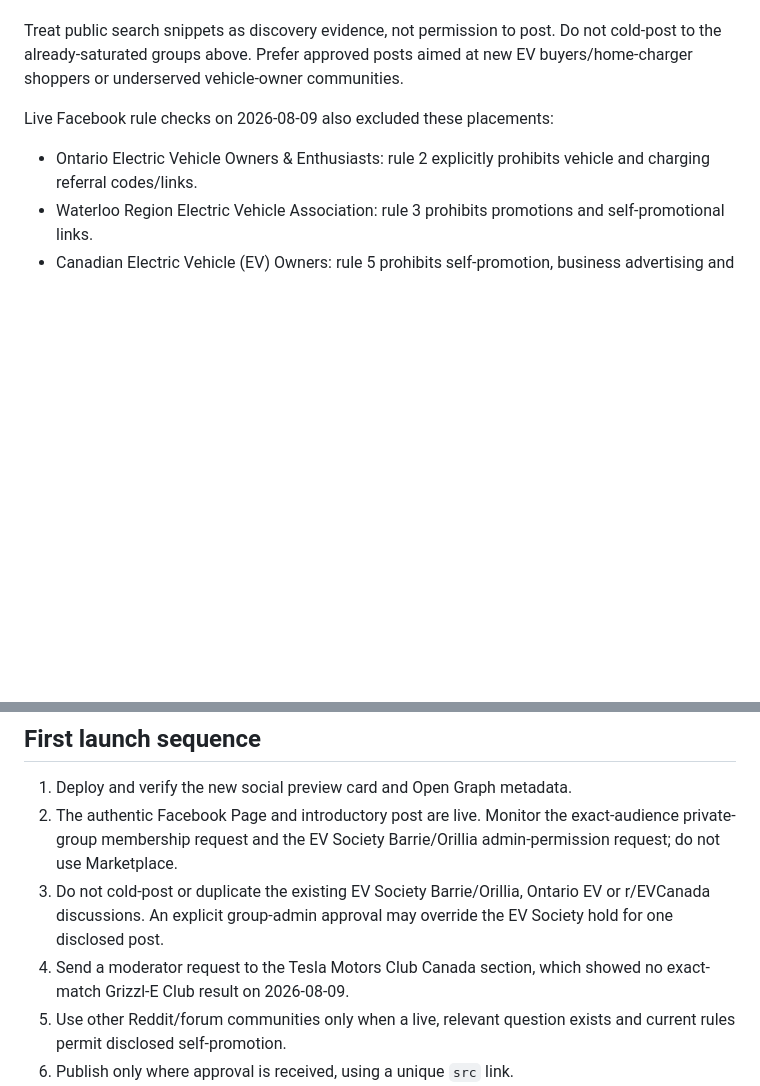
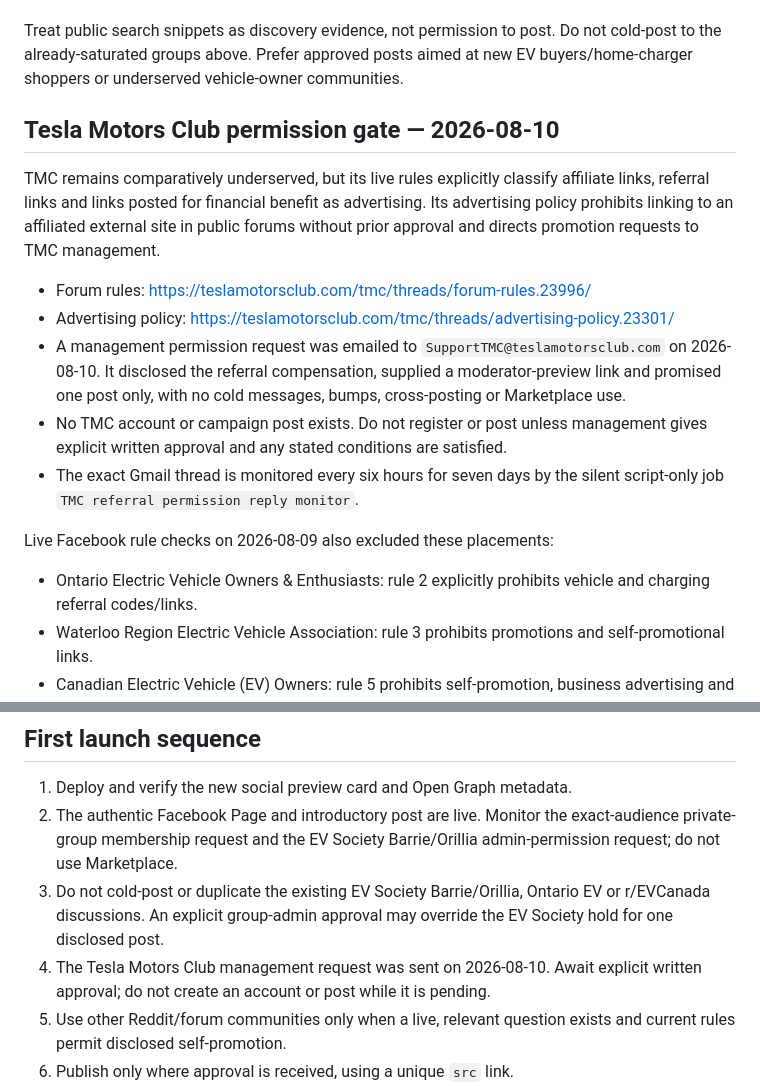
Before and after one commit to klaus-k2p5-factory/grizzle-club-invitation, a Markdown page: campaign/launch-kit.md, 2 parts joined by grey strips. GitHub-like rendering; blank space fills up the shorter version.

Commit message:
docs: record TMC permission request

```diff
--- a/campaign/launch-kit.md
+++ b/campaign/launch-kit.md
@@ -32,6 +32,16 @@ Verified targets used for this check:
 - EV Society Barrie/Orillia group: <https://www.facebook.com/groups/185265772098475/>
 
 Treat public search snippets as discovery evidence, not permission to post. Do not cold-post to the already-saturated groups above. Prefer approved posts aimed at new EV buyers/home-charger shoppers or underserved vehicle-owner communities.
+
+## Tesla Motors Club permission gate — 2026-08-10
+
+TMC remains comparatively underserved, but its live rules explicitly classify affiliate links, referral links and links posted for financial benefit as advertising. Its advertising policy prohibits linking to an affiliated external site in public forums without prior approval and directs promotion requests to TMC management.
+
+- Forum rules: <https://teslamotorsclub.com/tmc/threads/forum-rules.23996/>
+- Advertising policy: <https://teslamotorsclub.com/tmc/threads/advertising-policy.23301/>
+- A management permission request was emailed to `SupportTMC@teslamotorsclub.com` on 2026-08-10. It disclosed the referral compensation, supplied a moderator-preview link and promised one post only, with no cold messages, bumps, cross-posting or Marketplace use.
+- No TMC account or campaign post exists. Do not register or post unless management gives explicit written approval and any stated conditions are satisfied.
+- The exact Gmail thread is monitored every six hours for seven days by the silent script-only job `TMC referral permission reply monitor`.
 
 Live Facebook rule checks on 2026-08-09 also excluded these placements:
 
@@ -145,7 +155,7 @@ Suggested forum source URLs after moderator approval:
 1. Deploy and verify the new social preview card and Open Graph metadata.
 2. The authentic Facebook Page and introductory post are live. Monitor the exact-audience private-group membership request and the EV Society Barrie/Orillia admin-permission request; do not use Marketplace.
 3. Do not cold-post or duplicate the existing EV Society Barrie/Orillia, Ontario EV or r/EVCanada discussions. An explicit group-admin approval may override the EV Society hold for one disclosed post.
-4. Send a moderator request to the Tesla Motors Club Canada section, which showed no exact-match Grizzl-E Club result on 2026-08-09.
+4. The Tesla Motors Club management request was sent on 2026-08-10. Await explicit written approval; do not create an account or post while it is pending.
 5. Use other Reddit/forum communities only when a live, relevant question exists and current rules permit disclosed self-promotion.
 6. Publish only where approval is received, using a unique `src` link.
 7. Reply to genuine questions helpfully; do not bump or repost on a fixed schedule unless rules allow it.
```
Also changed, not shown: .hermes.md (+7 -0 lines).
